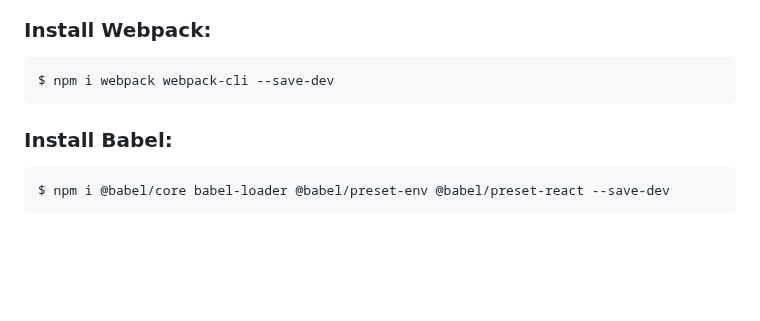
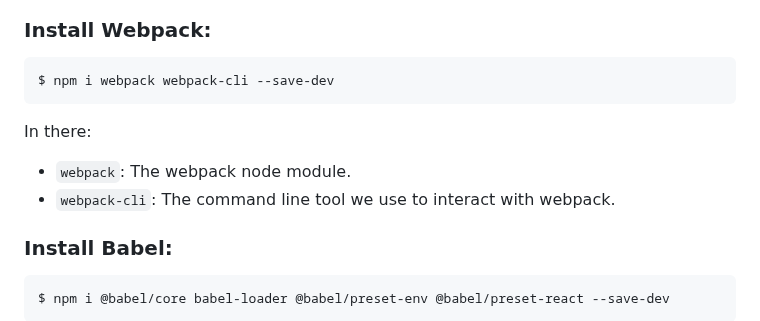
Before and after one commit to VenusakaVXT/react-webpack, a Markdown page: README.md, the part around the change. Drawn GitHub-style; blank space fills up the shorter version.

````diff
--- a/README.md
+++ b/README.md
@@ -50,6 +50,10 @@ To get ReactDOM support from Client declare from `react-dom/client` instead of `
 ```
 $ npm i webpack webpack-cli --save-dev
 ```
+
+In there:
+- `webpack`: The webpack node module.
+- `webpack-cli`: The command line tool we use to interact with webpack.
 
 ### Install Babel:
 ```
````
